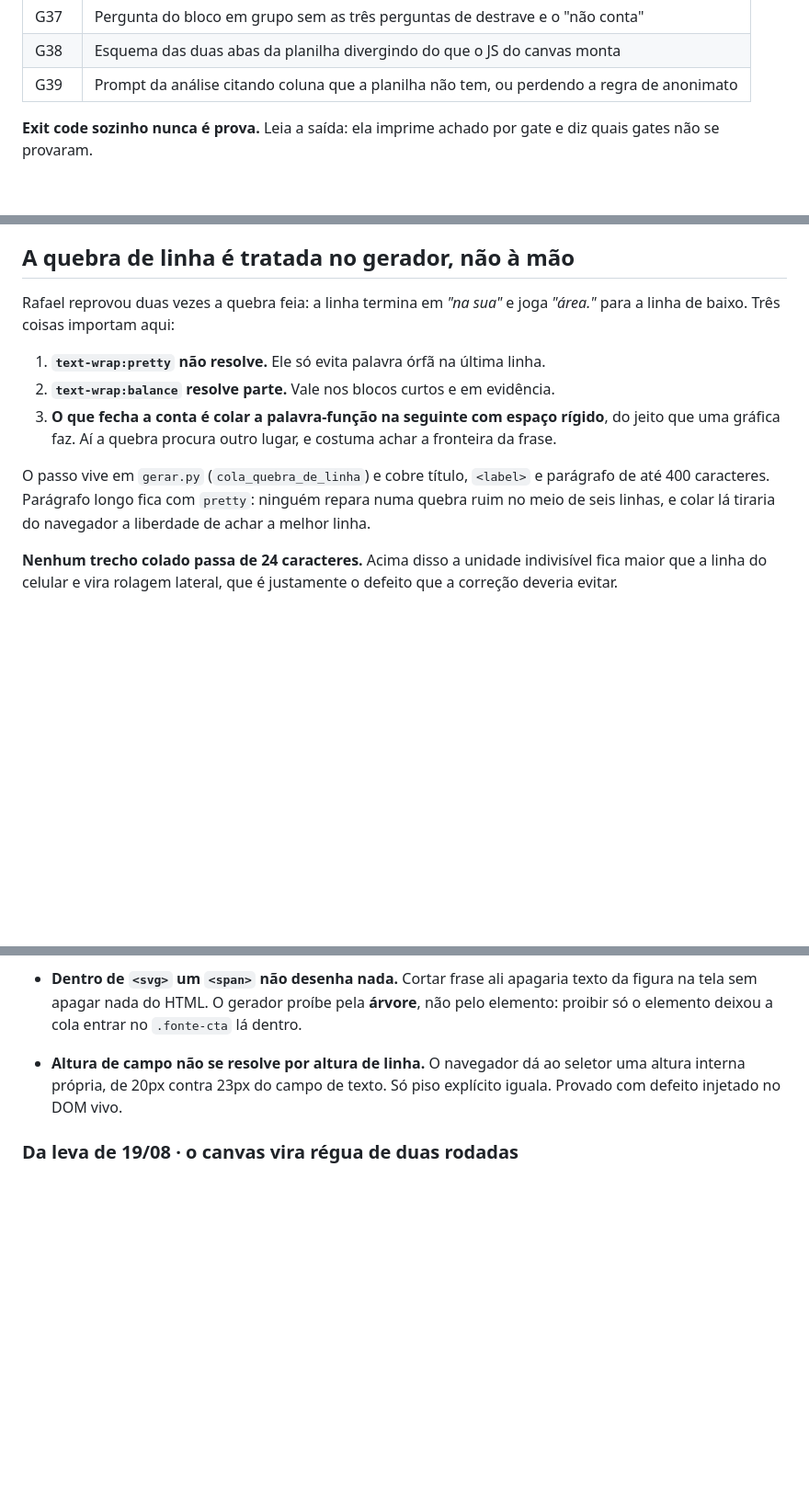
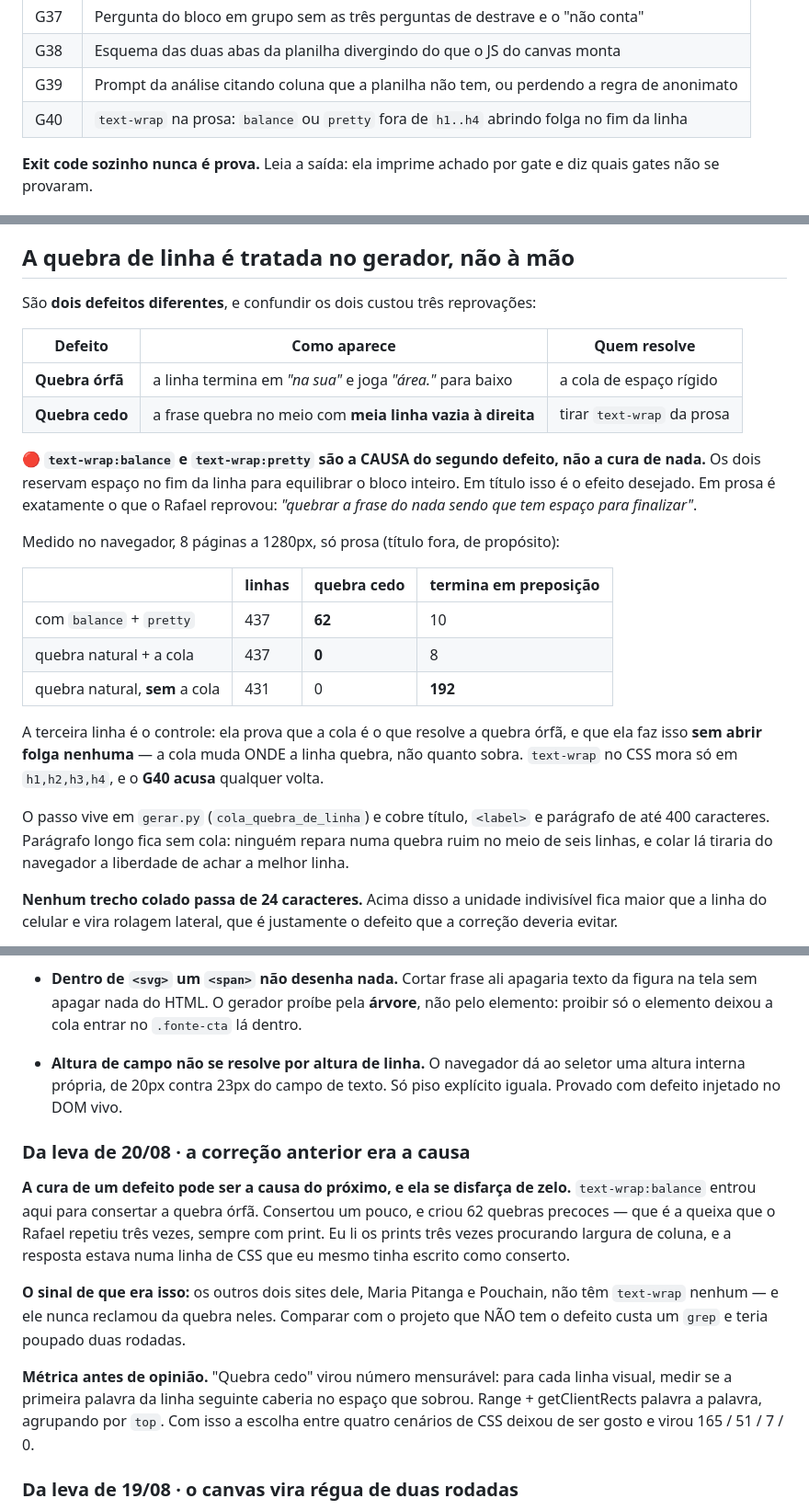
Before and after one commit to rslimaeng/workshop-ia-longevidade, a Markdown page: CLAUDE.md, 3 parts joined by grey strips. Shown at 92% size. GitHub-like rendering; blank space fills up the shorter version.

Commit message:
CLAUDE.md: a quebra de linha são dois defeitos, e a cura de um era a causa do outro
Co-Authored-By: Claude Opus 5 <noreply@anthropic.com>

```diff
--- a/CLAUDE.md
+++ b/CLAUDE.md
@@ -123,6 +123,7 @@ defeito derruba o script como **cego**.
 | G37 | Pergunta do bloco em grupo sem as três perguntas de destrave e o "não conta" |
 | G38 | Esquema das duas abas da planilha divergindo do que o JS do canvas monta |
 | G39 | Prompt da análise citando coluna que a planilha não tem, ou perdendo a regra de anonimato |
+| G40 | `text-wrap` na prosa: `balance` ou `pretty` fora de `h1..h4` abrindo folga no fim da linha |
 
 **Exit code sozinho nunca é prova.** Leia a saída: ela imprime achado por gate e diz
 quais gates não se provaram.
@@ -166,17 +167,33 @@ que o arquivo para baixar existe: ele é o caminho que não depende de permissã
 
 ## A quebra de linha é tratada no gerador, não à mão
 
-Rafael reprovou duas vezes a quebra feia: a linha termina em *"na sua"* e joga
-*"área."* para a linha de baixo. Três coisas importam aqui:
+São **dois defeitos diferentes**, e confundir os dois custou três reprovações:
 
-1. **`text-wrap:pretty` não resolve.** Ele só evita palavra órfã na última linha.
-2. **`text-wrap:balance` resolve parte.** Vale nos blocos curtos e em evidência.
-3. **O que fecha a conta é colar a palavra-função na seguinte com espaço rígido**,
-   do jeito que uma gráfica faz. Aí a quebra procura outro lugar, e costuma achar
-   a fronteira da frase.
+| Defeito | Como aparece | Quem resolve |
+|---|---|---|
+| **Quebra órfã** | a linha termina em *"na sua"* e joga *"área."* para baixo | a cola de espaço rígido |
+| **Quebra cedo** | a frase quebra no meio com **meia linha vazia à direita** | tirar `text-wrap` da prosa |
+
+🔴 **`text-wrap:balance` e `text-wrap:pretty` são a CAUSA do segundo defeito, não a
+cura de nada.** Os dois reservam espaço no fim da linha para equilibrar o bloco
+inteiro. Em título isso é o efeito desejado. Em prosa é exatamente o que o Rafael
+reprovou: *"quebrar a frase do nada sendo que tem espaço para finalizar"*.
+
+Medido no navegador, 8 páginas a 1280px, só prosa (título fora, de propósito):
+
+|  | linhas | quebra cedo | termina em preposição |
+|---|---|---|---|
+| com `balance` + `pretty` | 437 | **62** | 10 |
+| quebra natural + a cola | 437 | **0** | 8 |
+| quebra natural, **sem** a cola | 431 | 0 | **192** |
+
+A terceira linha é o controle: ela prova que a cola é o que resolve a quebra
+órfã, e que ela faz isso **sem abrir folga nenhuma** — a cola muda ONDE a linha
+quebra, não quanto sobra. `text-wrap` no CSS mora só em `h1,h2,h3,h4`, e o
+**G40 acusa** qualquer volta.
 
 O passo vive em `gerar.py` (`cola_quebra_de_linha`) e cobre título, `<label>` e
-parágrafo de até 400 caracteres. Parágrafo longo fica com `pretty`: ninguém repara
+parágrafo de até 400 caracteres. Parágrafo longo fica sem cola: ninguém repara
 numa quebra ruim no meio de seis linhas, e colar lá tiraria do navegador a
 liberdade de achar a melhor linha.
 
@@ -333,6 +350,23 @@ frases que caberiam e quebraram assim mesmo.**
   seletor uma altura interna própria, de 20px contra 23px do campo de texto.
   Só piso explícito iguala. Provado com defeito injetado no DOM vivo.
 
+### Da leva de 20/08 · a correção anterior era a causa
+
+**A cura de um defeito pode ser a causa do próximo, e ela se disfarça de zelo.**
+`text-wrap:balance` entrou aqui para consertar a quebra órfã. Consertou um pouco,
+e criou 62 quebras precoces — que é a queixa que o Rafael repetiu três vezes,
+sempre com print. Eu li os prints três vezes procurando largura de coluna, e a
+resposta estava numa linha de CSS que eu mesmo tinha escrito como conserto.
+
+**O sinal de que era isso:** os outros dois sites dele, Maria Pitanga e Pouchain,
+não têm `text-wrap` nenhum — e ele nunca reclamou da quebra neles. Comparar com o
+projeto que NÃO tem o defeito custa um `grep` e teria poupado duas rodadas.
+
+**Métrica antes de opinião.** "Quebra cedo" virou número mensurável: para cada
+linha visual, medir se a primeira palavra da linha seguinte caberia no espaço que
+sobrou. Range + getClientRects palavra a palavra, agrupando por `top`. Com isso a
+escolha entre quatro cenários de CSS deixou de ser gosto e virou 165 / 51 / 7 / 0.
+
 ### Da leva de 19/08 · o canvas vira régua de duas rodadas
 
 **Artefato com JS não se confere por leitura: se preenche, se clica e se lê a saída.**
```
